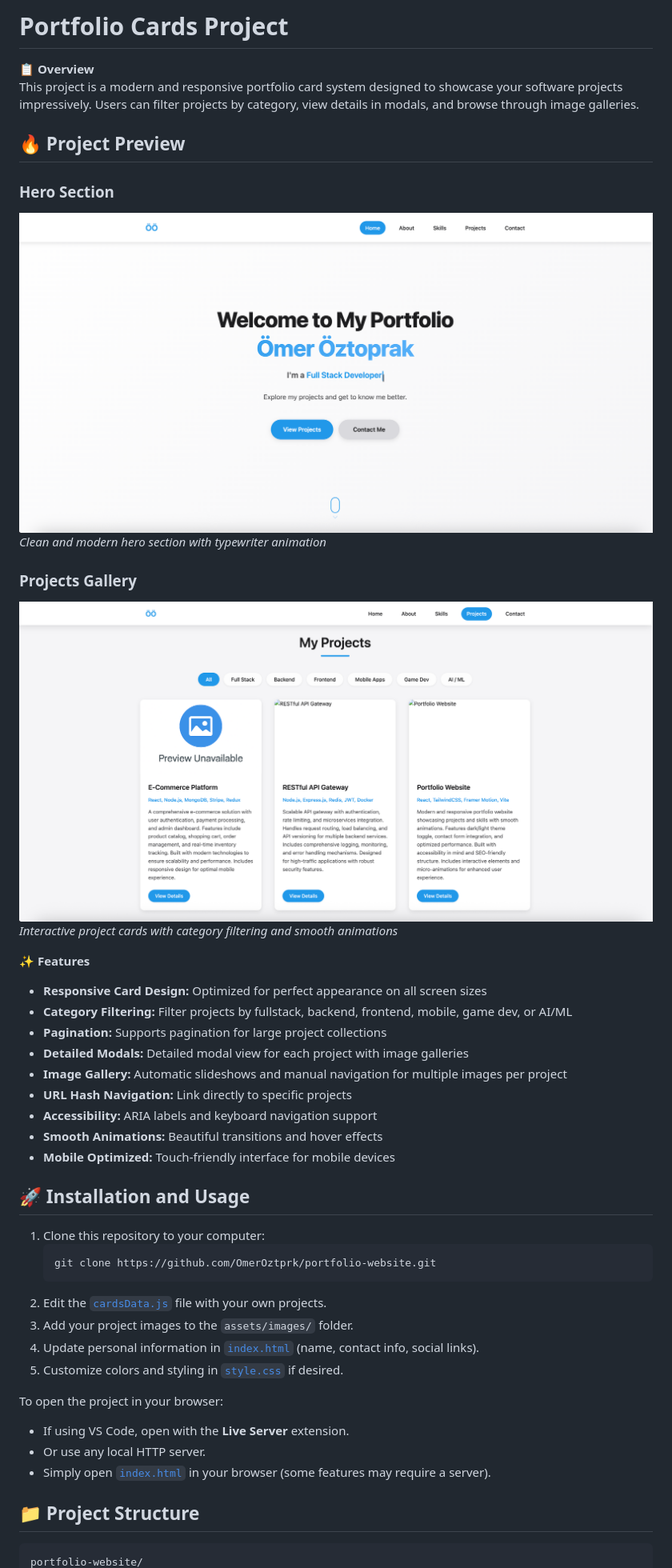
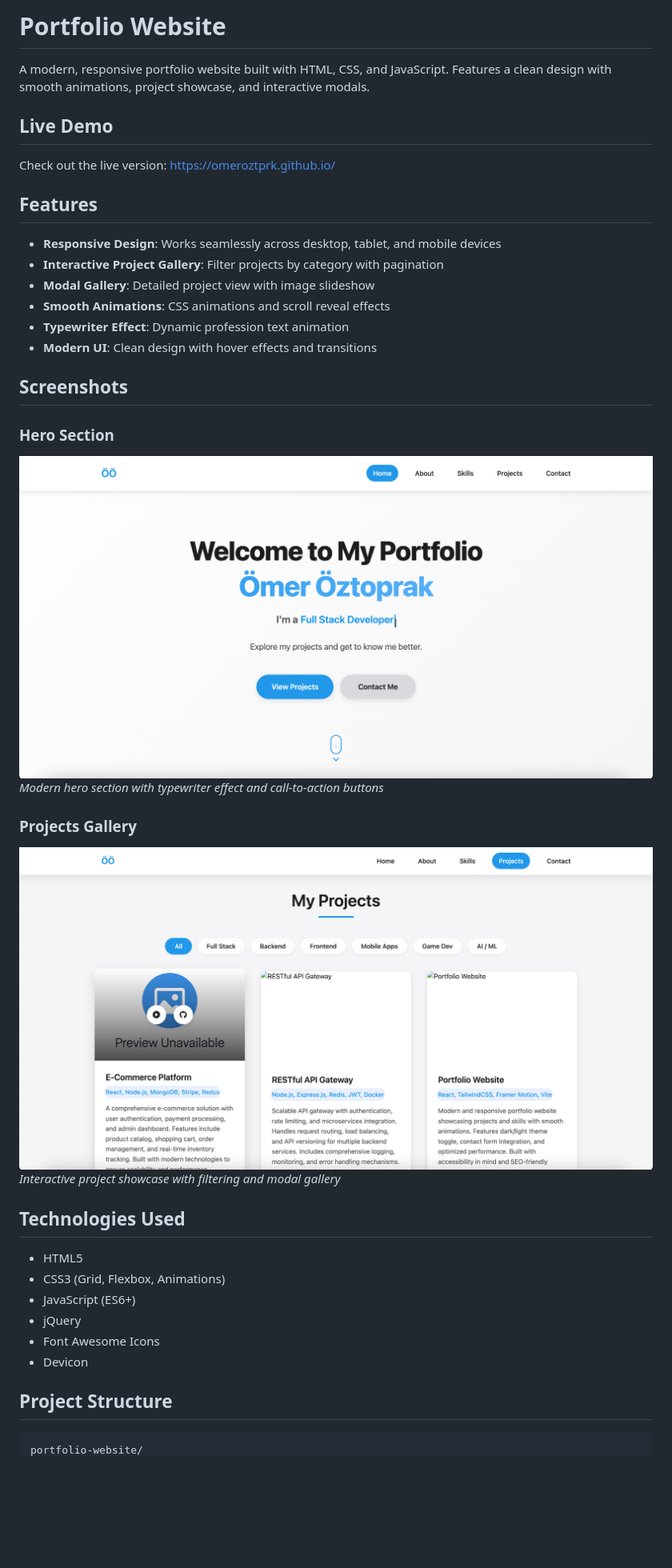
Before and after one commit to OmerOztprk/portfolio-website, a Markdown page: README.md, the part around one of its changes. Shown at 80% size. Drawn GitHub-style; pictures changed too: assets/images/hero-section.png (deleted), assets/images/projects-section.png (deleted), assets/images/screenshots/hero-section.png (added); blank space fills up the shorter version.

Commit message:
docs: update README with improved structure and clarity

````diff
--- a/README.md
+++ b/README.md
@@ -1,47 +1,41 @@
-# Portfolio Cards Project
+# Portfolio Website
 
-📋 **Overview**
-This project is a modern and responsive portfolio card system designed to showcase your software projects impressively. Users can filter projects by category, view details in modals, and browse through image galleries.
+A modern, responsive portfolio website built with HTML, CSS, and JavaScript. Features a clean design with smooth animations, project showcase, and interactive modals.
 
-## 🔥 Project Preview
+## Live Demo
+
+Check out the live version: [https://omeroztprk.github.io/](https://omeroztprk.github.io/)
+
+
+## Features
+
+- **Responsive Design**: Works seamlessly across desktop, tablet, and mobile devices
+- **Interactive Project Gallery**: Filter projects by category with pagination
+- **Modal Gallery**: Detailed project view with image slideshow
+- **Smooth Animations**: CSS animations and scroll reveal effects
+- **Typewriter Effect**: Dynamic profession text animation
+- **Modern UI**: Clean design with hover effects and transitions
+
+## Screenshots
 
 ### Hero Section
-![Hero Section](./assets/images/hero-section.png)
-*Clean and modern hero section with typewriter animation*
+![Hero Section](./assets/images/screenshots/hero-section.png)
+*Modern hero section with typewriter effect and call-to-action buttons*
 
 ### Projects Gallery
-![Projects Section](./assets/images/projects-section.png)
-*Interactive project cards with category filtering and smooth animations*
+![Projects Gallery](./assets/images/screenshots/projects-section.png)
+*Interactive project showcase with filtering and modal gallery*
 
+## Technologies Used
 
-✨ **Features**
-- **Responsive Card Design:** Optimized for perfect appearance on all screen sizes
-- **Category Filtering:** Filter projects by fullstack, backend, frontend, mobile, game dev, or AI/ML
-- **Pagination:** Supports pagination for large project collections
-- **Detailed Modals:** Detailed modal view for each project with image galleries
-- **Image Gallery:** Automatic slideshows and manual navigation for multiple images per project
-- **URL Hash Navigation:** Link directly to specific projects
-- **Accessibility:** ARIA labels and keyboard navigation support
-- **Smooth Animations:** Beautiful transitions and hover effects
-- **Mobile Optimized:** Touch-friendly interface for mobile devices
+- HTML5
+- CSS3 (Grid, Flexbox, Animations)
+- JavaScript (ES6+)
+- jQuery
+- Font Awesome Icons
+- Devicon
 
-## 🚀 Installation and Usage
-
-1. Clone this repository to your computer:
-   ```bash
-   git clone https://github.com/OmerOztprk/portfolio-website.git
-   ```
-2. Edit the [`cardsData.js`](js/cardsData.js) file with your own projects.
-3. Add your project images to the `assets/images/` folder.
-4. Update personal information in [`index.html`](index.html) (name, contact info, social links).
-5. Customize colors and styling in [`style.css`](css/style.css) if desired.
-
-To open the project in your browser:
-- If using VS Code, open with the **Live Server** extension.
-- Or use any local HTTP server.
-- Simply open [`index.html`](index.html) in your browser (some features may require a server).
-
-## 📁 Project Structure
+## Project Structure
 
 ```
 portfolio-website/
````
Also changed, not shown: other parts of README.md (+35 -131 lines).
